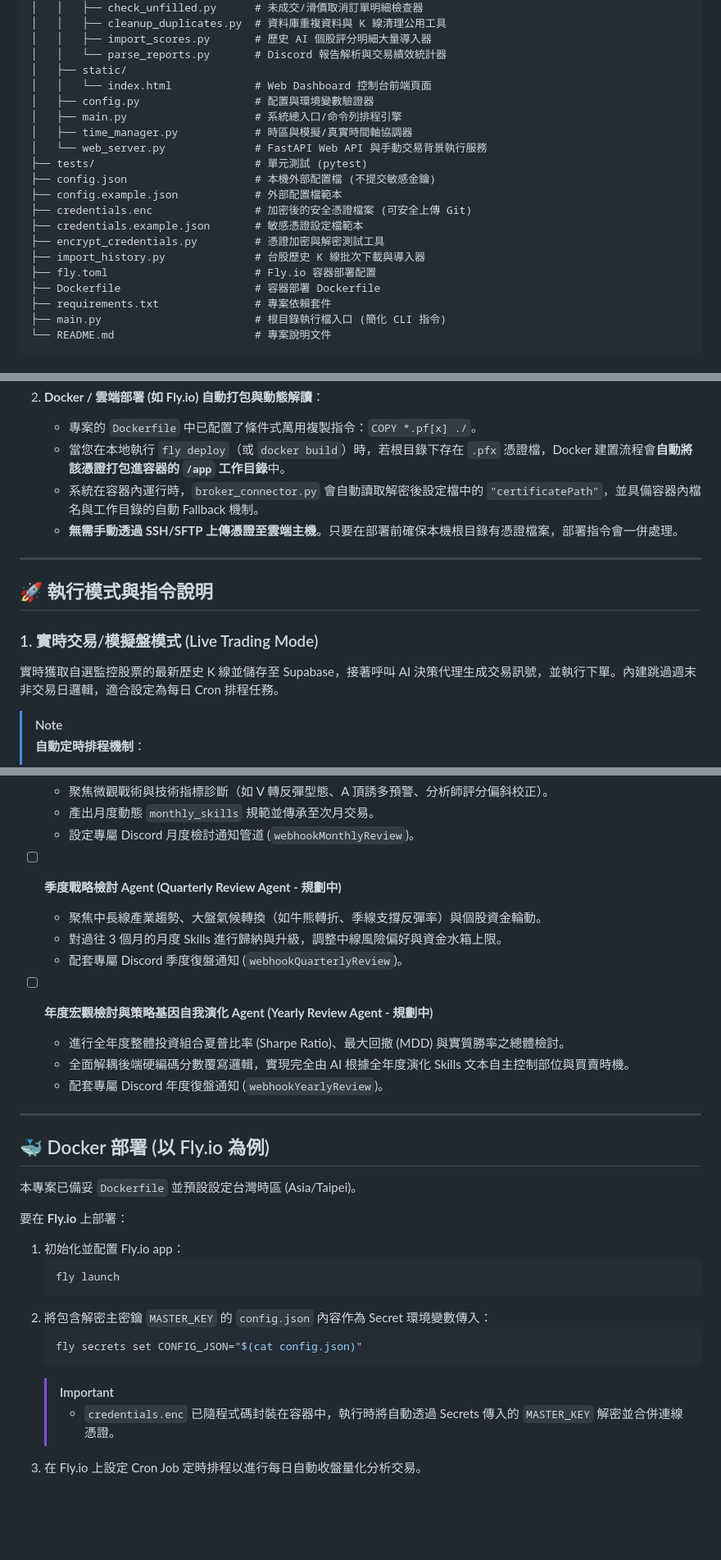
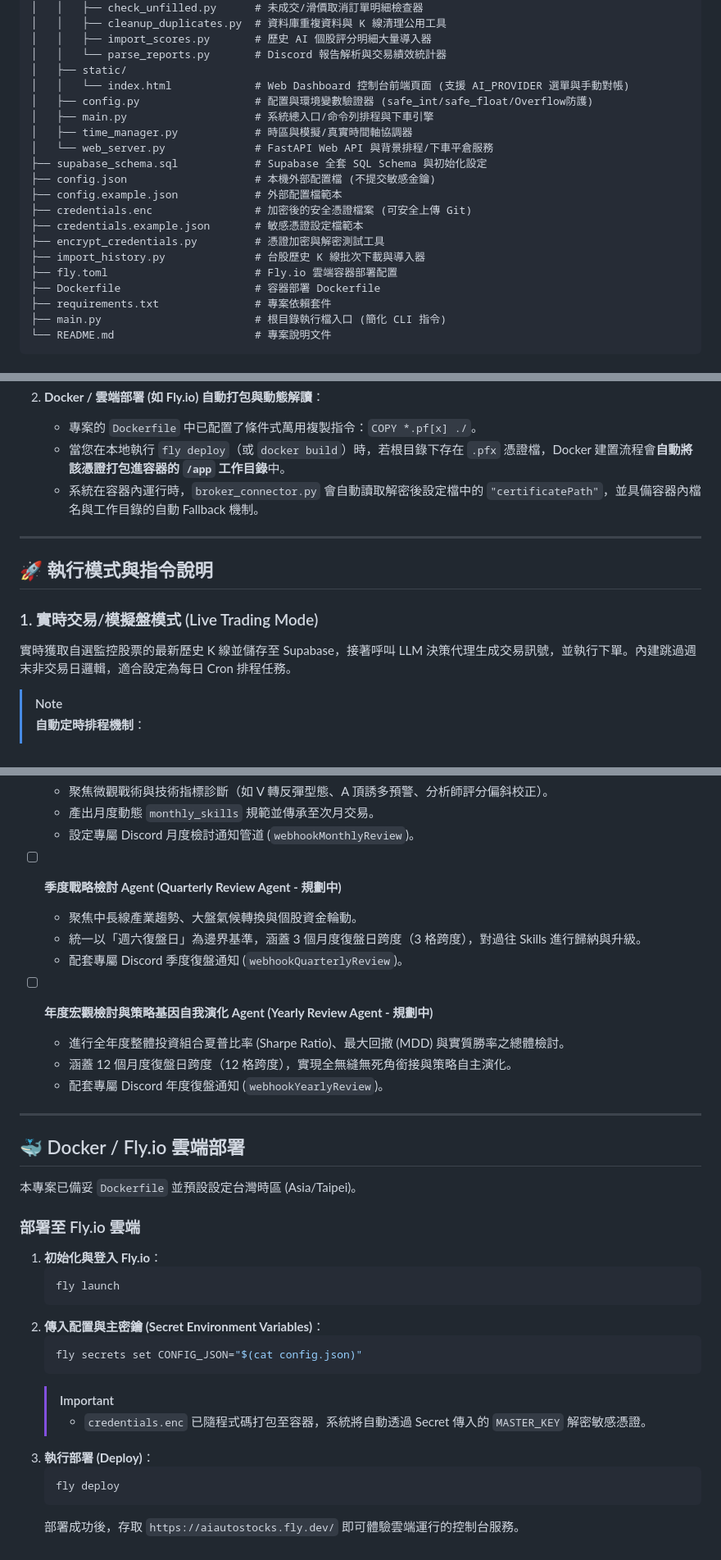
Before and after one commit to Jpopaholic/AIAutoStocks, a Markdown page: README.md, 3 parts joined by grey strips. Shown at 82% size. Rendered like a GitHub page; blank space fills up the shorter version.

````diff
--- a/README.md
+++ b/README.md
@@ -124,19 +178,19 @@ AIAutoStocks/
 │   │   ├── import_scores.py       # 歷史 AI 個股評分明細大量導入器
 │   │   └── parse_reports.py       # Discord 報告解析與交易績效統計器
 │   ├── static/
-│   │   └── index.html             # Web Dashboard 控制台前端頁面
-│   ├── config.py                  # 配置與環境變數驗證器
-│   ├── main.py                    # 系統總入口/命令列排程引擎
+│   │   └── index.html             # Web Dashboard 控制台前端頁面 (支援 AI_PROVIDER 選單與手動對帳)
+│   ├── config.py                  # 配置與環境變數驗證器 (safe_int/safe_float/Overflow防護)
+│   ├── main.py                    # 系統總入口/命令列排程與下車引擎
 │   ├── time_manager.py            # 時區與模擬/真實時間軸協調器
-│   └── web_server.py              # FastAPI Web API 與手動交易背景執行服務
-├── tests/                         # 單元測試 (pytest)
+│   └── web_server.py              # FastAPI Web API 與背景排程/下車平倉服務
+├── supabase_schema.sql            # Supabase 全套 SQL Schema 與初始化設定
 ├── config.json                    # 本機外部配置檔 (不提交敏感金鑰)
 ├── config.example.json            # 外部配置檔範本
 ├── credentials.enc                # 加密後的安全憑證檔案 (可安全上傳 Git)
 ├── credentials.example.json       # 敏感憑證設定檔範本
 ├── encrypt_credentials.py         # 憑證加密與解密測試工具
 ├── import_history.py              # 台股歷史 K 線批次下載與導入器
-├── fly.toml                       # Fly.io 容器部署配置
+├── fly.toml                       # Fly.io 雲端容器部署配置
 ├── Dockerfile                     # 容器部署 Dockerfile
 ├── requirements.txt               # 專案依賴套件
 ├── main.py                        # 根目錄執行檔入口 (簡化 CLI 指令)
@@ -203,15 +259,13 @@ pip install -r requirements.txt
    * 專案的 `Dockerfile` 中已配置了條件式萬用複製指令：`COPY *.pf[x] ./`。
    * 當您在本地執行 `fly deploy`（或 `docker build`）時，若根目錄下存在 `.pfx` 憑證檔，Docker 建置流程會**自動將該憑證打包進容器的 `/app` 工作目錄**中。
    * 系統在容器內運行時，`broker_connector.py` 會自動讀取解密後設定檔中的 `"certificatePath"`，並具備容器內檔名與工作目錄的自動 Fallback 機制。
-   * **無需手動透過 SSH/SFTP 上傳憑證至雲端主機**。只要在部署前確保本機根目錄有憑證檔案，部署指令會一併處理。
-
 
 ---
 
 ## 🚀 執行模式與指令說明
 
 ### 1. 實時交易/模擬盤模式 (Live Trading Mode)
-實時獲取自選監控股票的最新歷史 K 線並儲存至 Supabase，接著呼叫 AI 決策代理生成交易訊號，並執行下單。內建跳過週末非交易日邏輯，適合設定為每日 Cron 排程任務。
+實時獲取自選監控股票的最新歷史 K 線並儲存至 Supabase，接著呼叫 LLM 決策代理生成交易訊號，並執行下單。內建跳過週末非交易日邏輯，適合設定為每日 Cron 排程任務。
 
 > [!NOTE]
 > **自動定時排程機制**：
@@ -552,29 +360,34 @@ pytest
   - 設定專屬 Discord 月度檢討通知管道 (`webhookMonthlyReview`)。
 
 - [ ] **季度戰略檢討 Agent (Quarterly Review Agent - 規劃中)**
-  - 聚焦中長線產業趨勢、大盤氣候轉換（如牛熊轉折、季線支撐反彈率）與個股資金輪動。
-  - 對過往 3 個月的月度 Skills 進行歸納與升級，調整中線風險偏好與資金水箱上限。
+  - 聚焦中長線產業趨勢、大盤氣候轉換與個股資金輪動。
+  - 統一以「週六復盤日」為邊界基準，涵蓋 3 個月度復盤日跨度（3 格跨度），對過往 Skills 進行歸納與升級。
   - 配套專屬 Discord 季度復盤通知 (`webhookQuarterlyReview`)。
 
 - [ ] **年度宏觀檢討與策略基因自我演化 Agent (Yearly Review Agent - 規劃中)**
   - 進行全年度整體投資組合夏普比率 (Sharpe Ratio)、最大回撤 (MDD) 與實質勝率之總體檢討。
-  - 全面解耦後端硬編碼分數覆寫邏輯，實現完全由 AI 根據全年度演化 Skills 文本自主控制部位與買賣時機。
+  - 涵蓋 12 個月度復盤日跨度（12 格跨度），實現全無縫無死角銜接與策略自主演化。
   - 配套專屬 Discord 年度復盤通知 (`webhookYearlyReview`)。
 
 ---
 
-## 🐳 Docker 部署 (以 Fly.io 為例)
+## 🐳 Docker / Fly.io 雲端部署
+
 本專案已備妥 `Dockerfile` 並預設設定台灣時區 (Asia/Taipei)。
 
-要在 **Fly.io** 上部署：
-1. 初始化並配置 Fly.io app：
+### 部署至 Fly.io 雲端
+1. **初始化與登入 Fly.io**：
    ```bash
    fly launch
    ```
-2. 將包含解密主密鑰 `MASTER_KEY` 的 `config.json` 內容作為 Secret 環境變數傳入：
+2. **傳入配置與主密鑰 (Secret Environment Variables)**：
    ```bash
    fly secrets set CONFIG_JSON="$(cat config.json)"
    ```
    > [!IMPORTANT]
-   > - `credentials.enc` 已隨程式碼封裝在容器中，執行時將自動透過 Secrets 傳入的 `MASTER_KEY` 解密並合併連線憑證。
-3. 在 Fly.io 上設定 Cron Job 定時排程以進行每日自動收盤量化分析交易。
+   > - `credentials.enc` 已隨程式碼打包至容器，系統將自動透過 Secret 傳入的 `MASTER_KEY` 解密敏感憑證。
+3. **執行部署 (Deploy)**：
+   ```bash
+   fly deploy
+   ```
+   部署成功後，存取 `https://aiautostocks.fly.dev/` 即可體驗雲端運行的控制台服務。
````
Also changed, not shown: other parts of README.md (+110 -300 lines).
